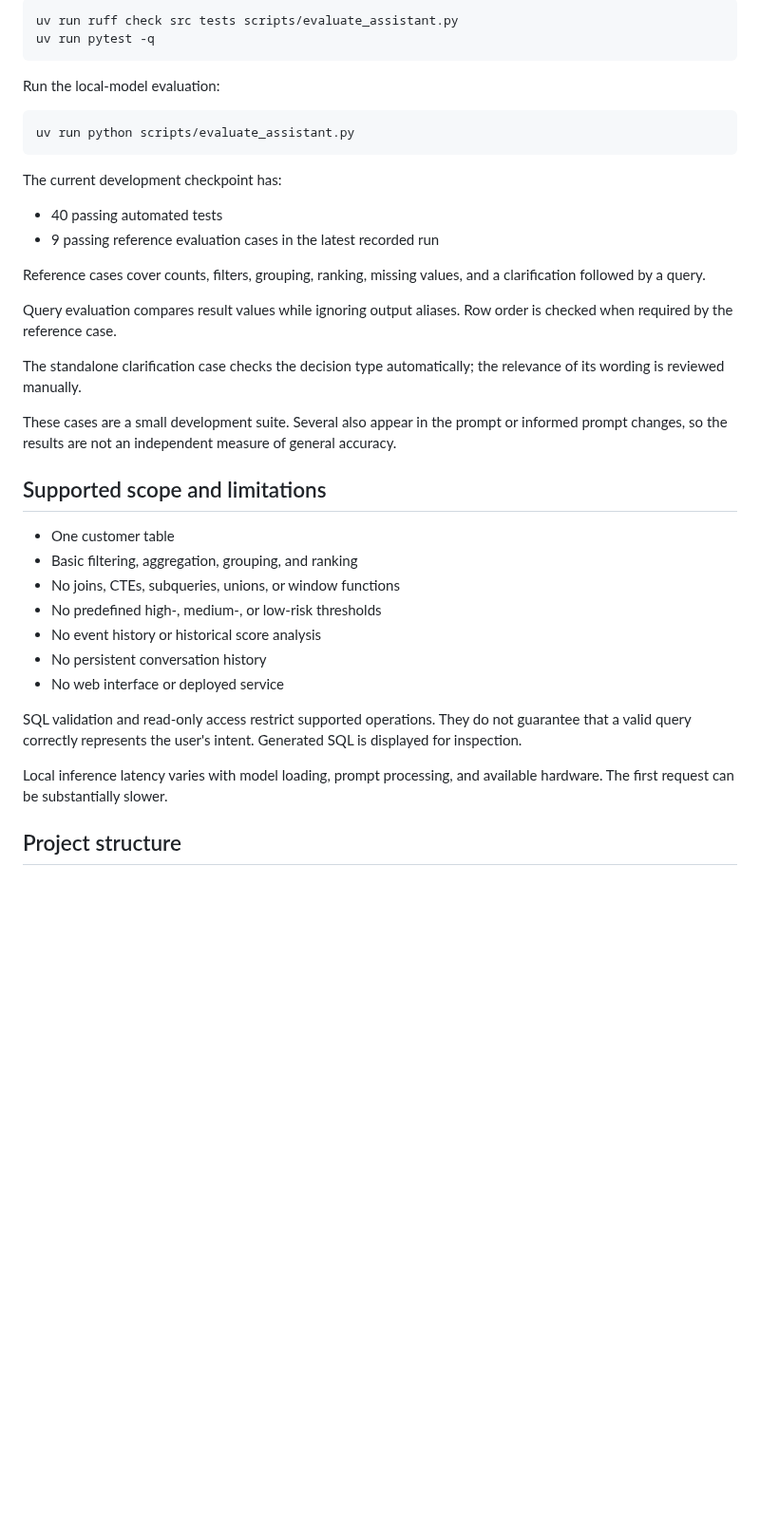
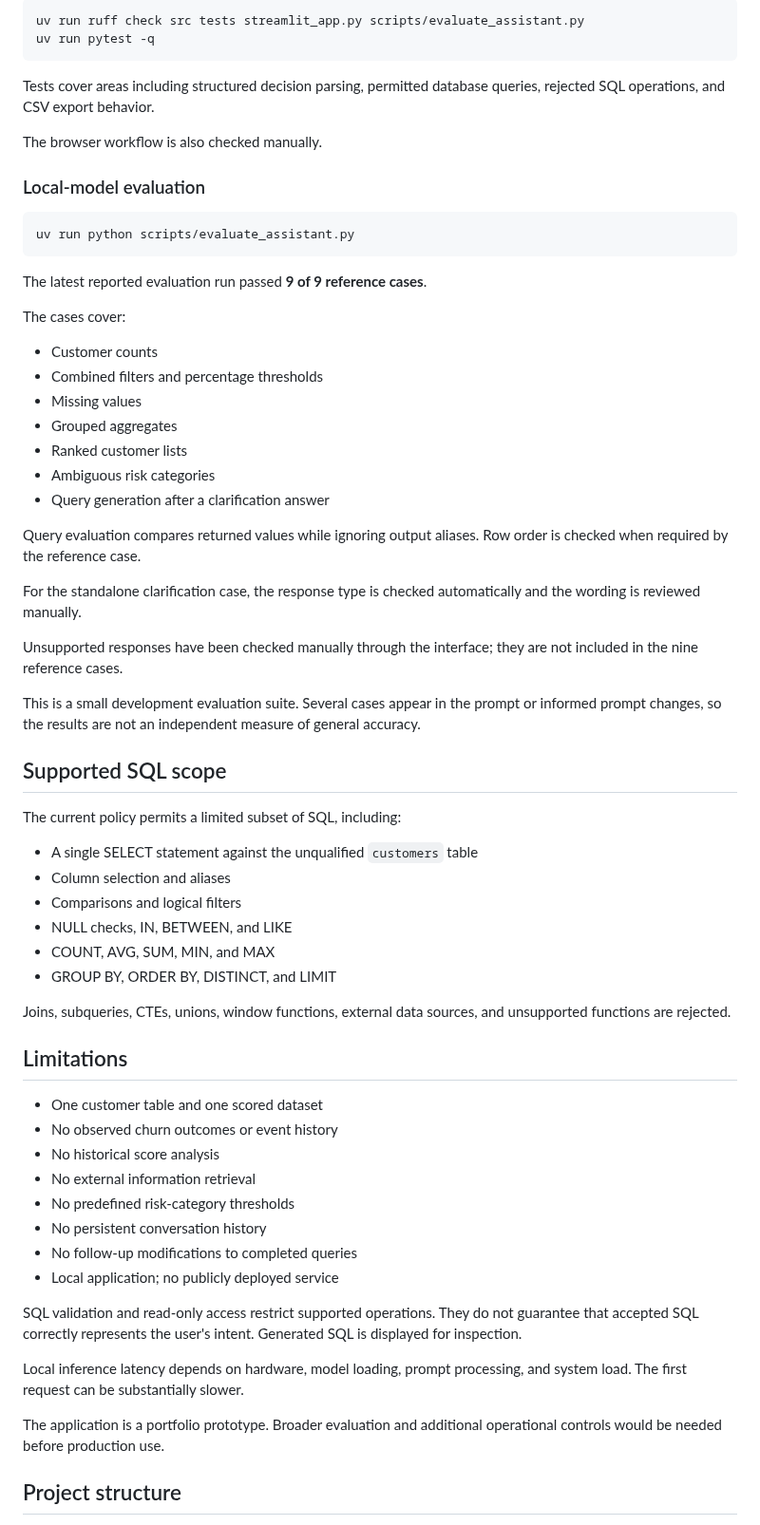
Before and after one commit to SL14-SL/llm-customer-segmentation-assistant, a Markdown page: README.md, the part around one of its changes. Shown at 95% size. GitHub-like rendering; blank space fills up the shorter version.

````diff
--- a/README.md
+++ b/README.md
@@ -184,49 +321,79 @@ Run linting and automated tests:
 
 ```bash
-uv run ruff check src tests scripts/evaluate_assistant.py
+uv run ruff check src tests streamlit_app.py scripts/evaluate_assistant.py
 uv run pytest -q
 ```
 
-Run the local-model evaluation:
+Tests cover areas including structured decision parsing, permitted database
+queries, rejected SQL operations, and CSV export behavior.
+
+The browser workflow is also checked manually.
+
+### Local-model evaluation
 
 ```bash
 uv run python scripts/evaluate_assistant.py
 ```
 
-The current development checkpoint has:
+The latest reported evaluation run passed **9 of 9 reference cases**.
 
-- 40 passing automated tests
-- 9 passing reference evaluation cases in the latest recorded run
+The cases cover:
 
-Reference cases cover counts, filters, grouping, ranking, missing values,
-and a clarification followed by a query.
+- Customer counts
+- Combined filters and percentage thresholds
+- Missing values
+- Grouped aggregates
+- Ranked customer lists
+- Ambiguous risk categories
+- Query generation after a clarification answer
 
-Query evaluation compares result values while ignoring output aliases.
+Query evaluation compares returned values while ignoring output aliases.
 Row order is checked when required by the reference case.
 
-The standalone clarification case checks the decision type automatically;
-the relevance of its wording is reviewed manually.
+For the standalone clarification case, the response type is checked
+automatically and the wording is reviewed manually.
 
-These cases are a small development suite. Several also appear in the
+Unsupported responses have been checked manually through the interface;
+they are not included in the nine reference cases.
+
+This is a small development evaluation suite. Several cases appear in the
 prompt or informed prompt changes, so the results are not an independent
 measure of general accuracy.
 
-## Supported scope and limitations
+## Supported SQL scope
 
-- One customer table
-- Basic filtering, aggregation, grouping, and ranking
-- No joins, CTEs, subqueries, unions, or window functions
-- No predefined high-, medium-, or low-risk thresholds
-- No event history or historical score analysis
+The current policy permits a limited subset of SQL, including:
+
+- A single SELECT statement against the unqualified `customers` table
+- Column selection and aliases
+- Comparisons and logical filters
+- NULL checks, IN, BETWEEN, and LIKE
+- COUNT, AVG, SUM, MIN, and MAX
+- GROUP BY, ORDER BY, DISTINCT, and LIMIT
+
+Joins, subqueries, CTEs, unions, window functions, external data sources,
+and unsupported functions are rejected.
+
+## Limitations
+
+- One customer table and one scored dataset
+- No observed churn outcomes or event history
+- No historical score analysis
+- No external information retrieval
+- No predefined risk-category thresholds
 - No persistent conversation history
-- No web interface or deployed service
+- No follow-up modifications to completed queries
+- Local application; no publicly deployed service
 
 SQL validation and read-only access restrict supported operations.
-They do not guarantee that a valid query correctly represents the user's
-intent. Generated SQL is displayed for inspection.
+They do not guarantee that accepted SQL correctly represents the user's intent.
+Generated SQL is displayed for inspection.
 
-Local inference latency varies with model loading, prompt processing,
-and available hardware. The first request can be substantially slower.
+Local inference latency depends on hardware, model loading, prompt
+processing, and system load. The first request can be substantially slower.
+
+The application is a portfolio prototype. Broader evaluation and additional
+operational controls would be needed before production use.
 
 ## Project structure
 
````
Also changed, not shown: other parts of README.md (+232 -73 lines), docs/images/customer-segmentation-clarification.png (added), docs/images/customer-segmentation-data-boundaries.png (added), docs/images/customer-segmentation-query.png (added).
